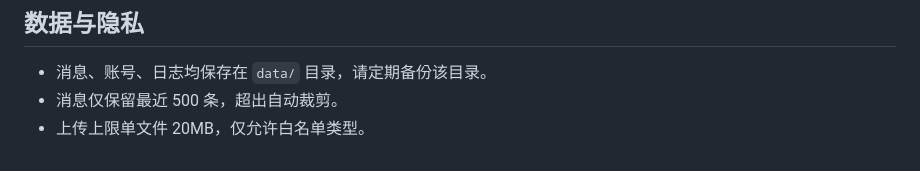
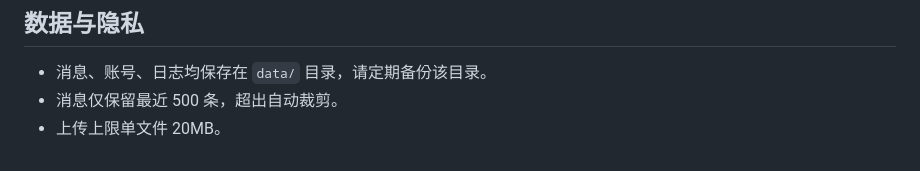
Before and after one commit to CircleChat-Team/CircleChat, a Markdown page: README.md, the part around the change. GitHub-like rendering.

Commit message:
readme: 更新READM文档

```diff
--- a/README.md
+++ b/README.md
@@ -151,4 +151,4 @@ node tools/security-test.js
 
 - 消息、账号、日志均保存在 `data/` 目录，请定期备份该目录。
 - 消息仅保留最近 500 条，超出自动裁剪。
-- 上传上限单文件 20MB，仅允许白名单类型。
+- 上传上限单文件 20MB。
```
